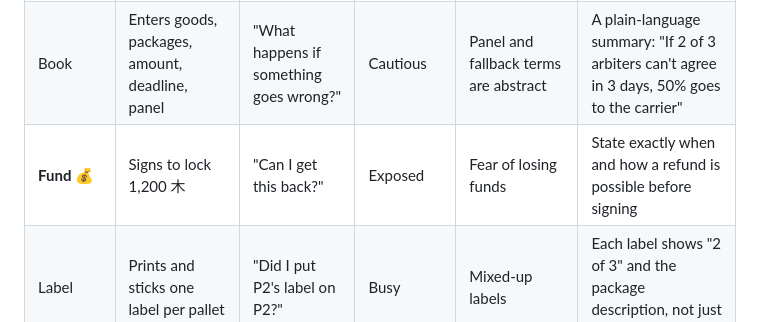
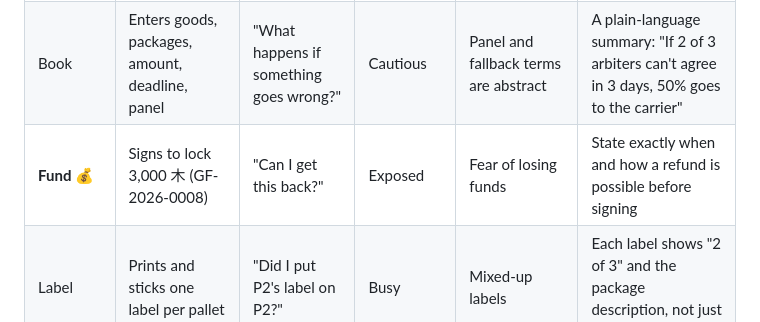
Before and after one commit to shanepreater/gajufreight, a Markdown page: docs/ux/book-and-fund-journey.md, the part around the change. GitHub-like rendering.

Commit message:
docs(ux): use the fixture amount in the booking journey

```diff
--- a/docs/ux/book-and-fund-journey.md
+++ b/docs/ux/book-and-fund-journey.md
@@ -16,7 +16,7 @@ When I hand goods to a carrier I can't fully vouch for, I want my payment locked
 | :--- | :--- | :--- | :--- | :--- | :--- |
 | Prepare | Gathers carrier, consignee, attestor and arbiter accounts | "Which address is the port agent's?" | Wary | Long account addresses; easy to paste the wrong one | Saved contacts with names; paste or scan an account QR; show the name back |
 | Book | Enters goods, packages, amount, deadline, panel | "What happens if something goes wrong?" | Cautious | Panel and fallback terms are abstract | A plain-language summary: "If 2 of 3 arbiters can't agree in 3 days, 50% goes to the carrier" |
-| **Fund** 💰 | Signs to lock 1,200 木 | "Can I get this back?" | Exposed | Fear of losing funds | State exactly when and how a refund is possible before signing |
+| **Fund** 💰 | Signs to lock 3,000 木 (GF-2026-0008) | "Can I get this back?" | Exposed | Fear of losing funds | State exactly when and how a refund is possible before signing |
 | Label | Prints and sticks one label per pallet | "Did I put P2's label on P2?" | Busy | Mixed-up labels | Each label shows "2 of 3" and the package description, not just a QR |
 | Track | Glances at the timeline | "Is it moving?" | Reassured or anxious | No news feels like bad news | Exceptions (a missing pallet) appear at the top of *Needs your action* |
 | Outcome 💰 | Paid out, or claims a refund after the deadline | "Is it really over?" | Relieved | "Pending" vs "final" confusion | Show final only after 2 keyblocks, with a receipt |
```
